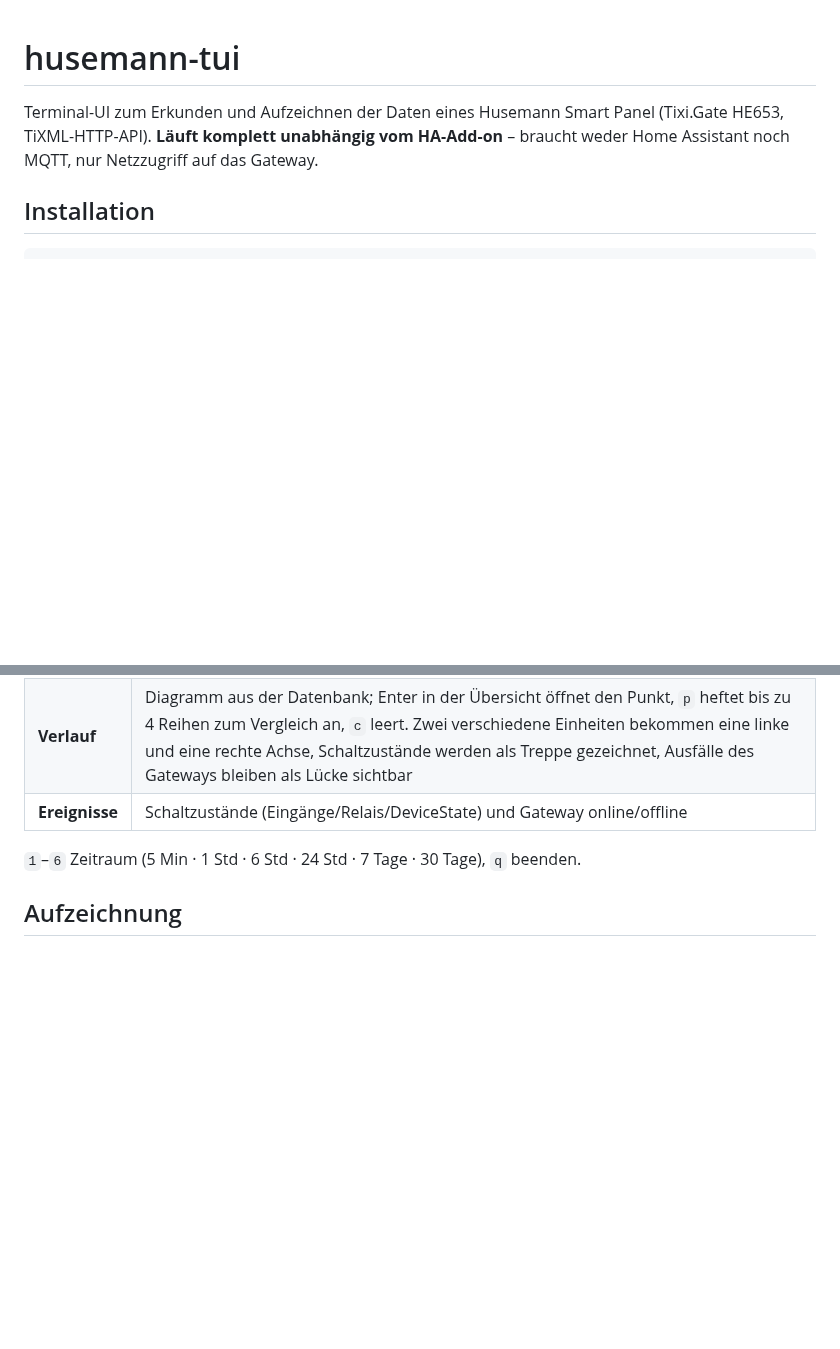
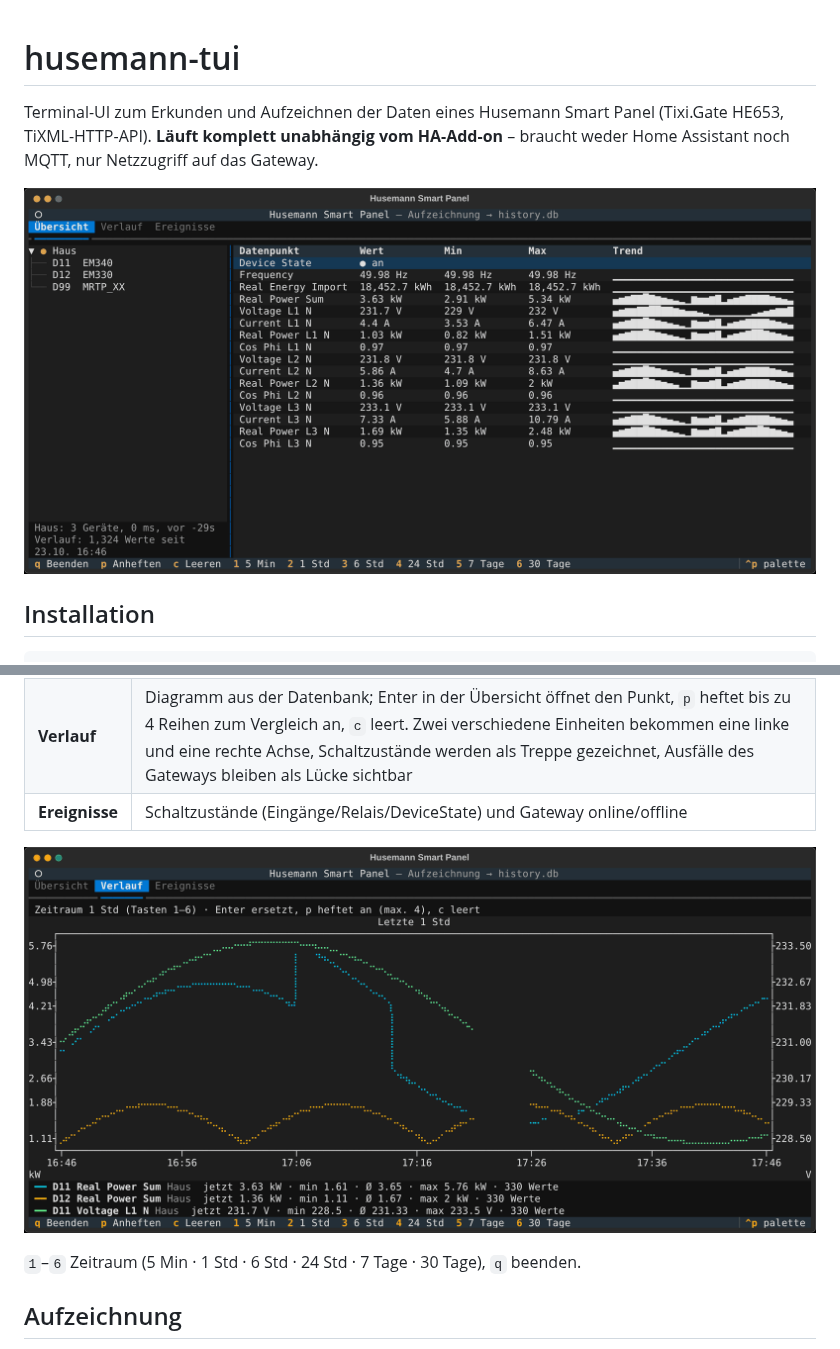
Before and after one commit to Gimtiese/Husemann2MQTT, a Markdown page: tui/README.md, 2 parts joined by grey strips. Rendered like a GitHub page; pictures changed too: docs/images/tui-uebersicht.png (added), docs/images/tui-verlauf.png (added); blank space fills up the shorter version.

```diff
--- a/tui/README.md
+++ b/tui/README.md
@@ -3,6 +3,8 @@
 Terminal-UI zum Erkunden und Aufzeichnen der Daten eines Husemann Smart Panel
 (Tixi.Gate HE653, TiXML-HTTP-API). **Läuft komplett unabhängig vom HA-Add-on** –
 braucht weder Home Assistant noch MQTT, nur Netzzugriff auf das Gateway.
+
+![Übersicht](../docs/images/tui-uebersicht.png)
 
 ## Installation
 
@@ -32,6 +34,8 @@ Optionen: `-i/--interval` (Sek., Standard 2), `--db`, `--retention-days` (Standa
 | **Verlauf** | Diagramm aus der Datenbank; Enter in der Übersicht öffnet den Punkt, `p` heftet bis zu 4 Reihen zum Vergleich an, `c` leert. Zwei verschiedene Einheiten bekommen eine linke und eine rechte Achse, Schaltzustände werden als Treppe gezeichnet, Ausfälle des Gateways bleiben als Lücke sichtbar |
 | **Ereignisse** | Schaltzustände (Eingänge/Relais/DeviceState) und Gateway online/offline |
 
+![Verlauf mit zwei Achsen](../docs/images/tui-verlauf.png)
+
 `1`–`6` Zeitraum (5 Min · 1 Std · 6 Std · 24 Std · 7 Tage · 30 Tage), `q` beenden.
 
 ## Aufzeichnung
```
Also changed, not shown: README.md (+39 -0 lines), docs/images/web-geraete-dark.png (added), docs/images/web-geraete-light.png (added), docs/images/web-werte-dark.png (added), docs/images/web-werte-light.png (added).
